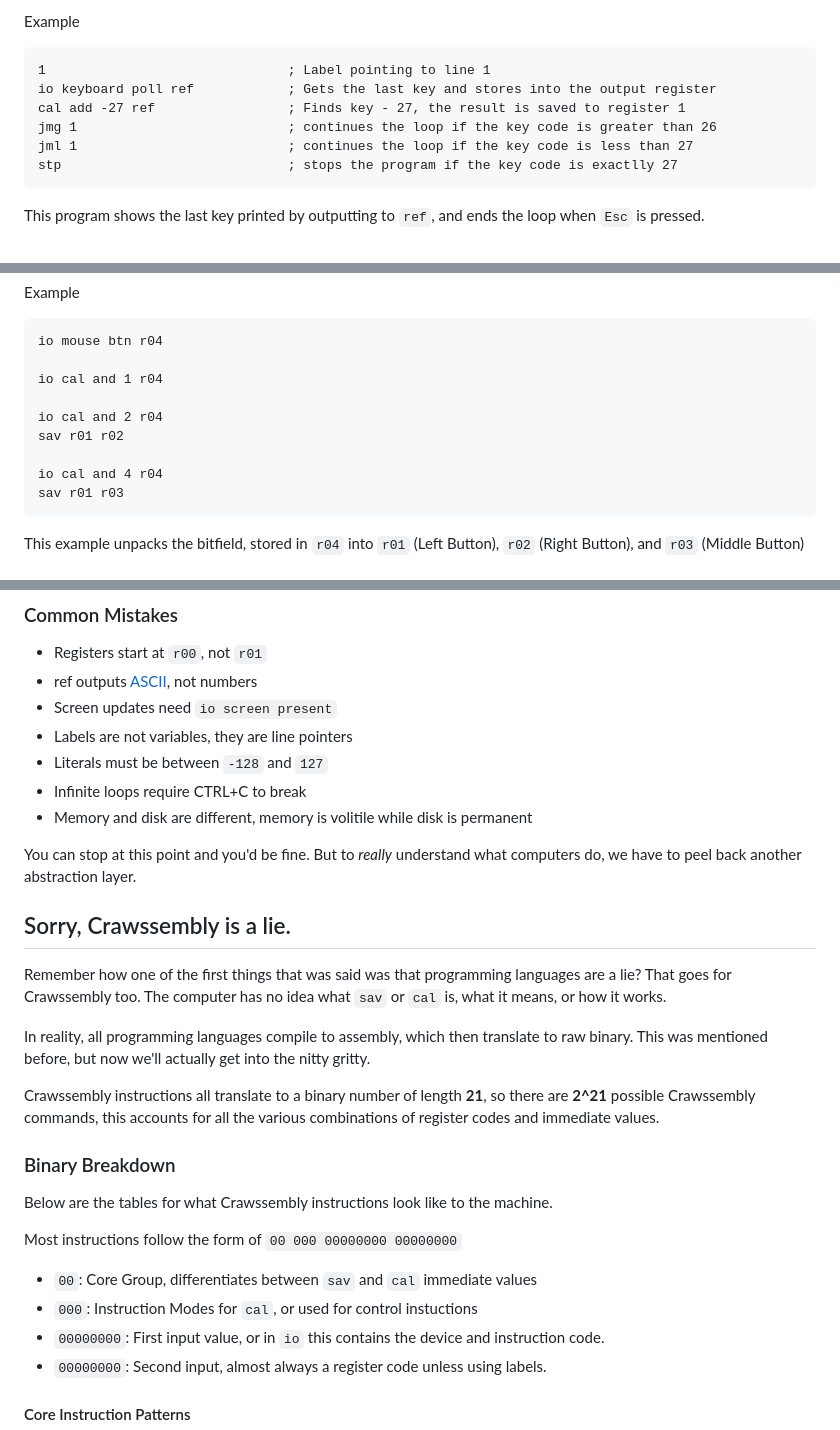
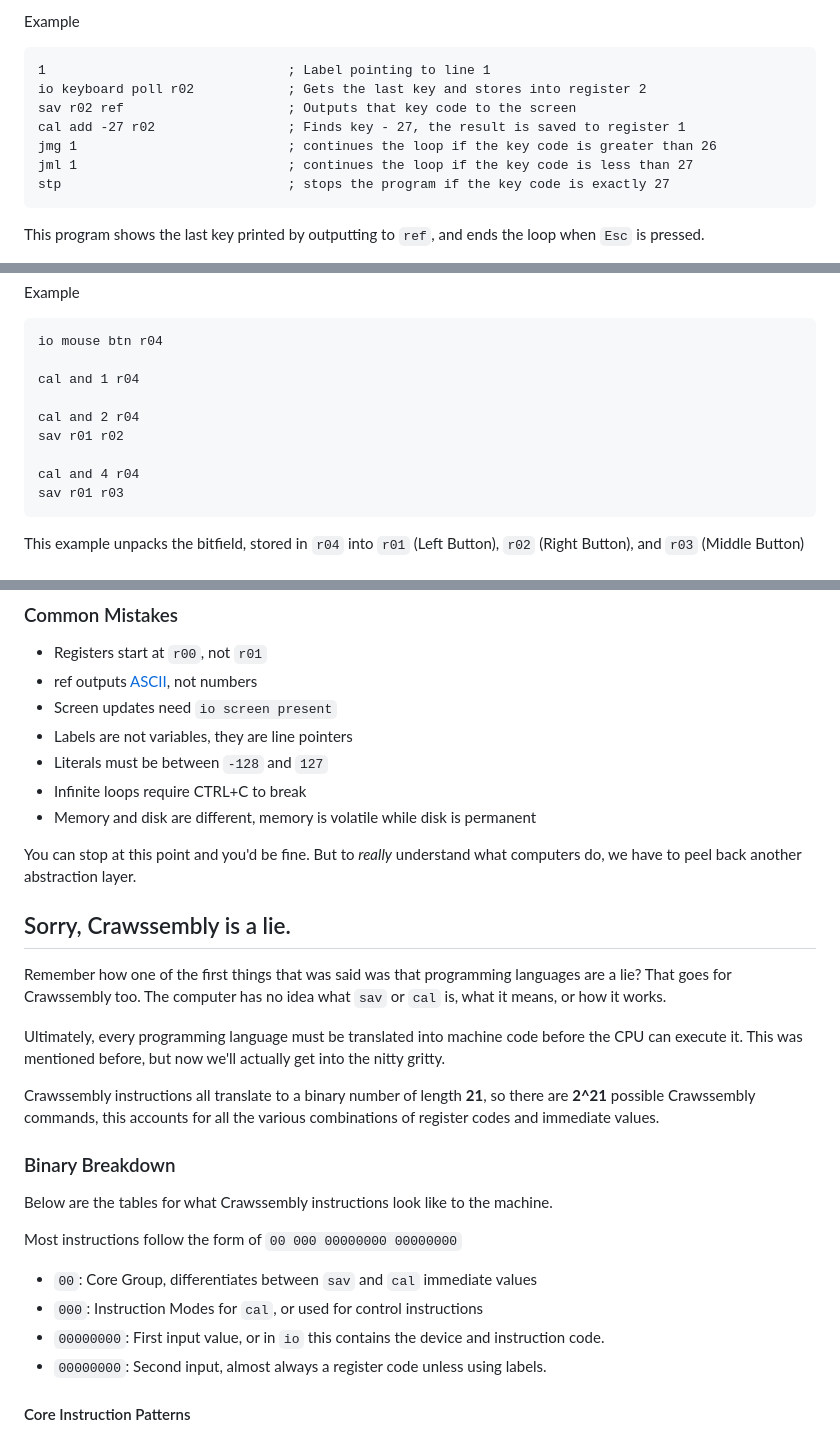
Before and after one commit to Jonah-Crawford/Crawssembly, a Markdown page: README.md, 3 parts joined by grey strips. GitHub-like rendering.

````diff
--- a/README.md
+++ b/README.md
@@ -1186,11 +1190,12 @@ Example
 
 ```
 1                               ; Label pointing to line 1
-io keyboard poll ref            ; Gets the last key and stores into the output register
-cal add -27 ref                 ; Finds key - 27, the result is saved to register 1
+io keyboard poll r02            ; Gets the last key and stores into register 2
+sav r02 ref                     ; Outputs that key code to the screen
+cal add -27 r02                 ; Finds key - 27, the result is saved to register 1
 jmg 1                           ; continues the loop if the key code is greater than 26
 jml 1                           ; continues the loop if the key code is less than 27
-stp                             ; stops the program if the key code is exactlly 27
+stp                             ; stops the program if the key code is exactly 27
 ```
 
 This program shows the last key printed by outputting to `ref`, and ends the loop when `Esc` is pressed.
@@ -1258,12 +1263,12 @@ Example
 ```
 io mouse btn r04
 
-io cal and 1 r04
-
-io cal and 2 r04
+cal and 1 r04
+
+cal and 2 r04
 sav r01 r02
 
-io cal and 4 r04
+cal and 4 r04
 sav r01 r03
 ```
 
@@ -1576,7 +1581,7 @@ The rest of this section is used as quick-reference and help.
 - Labels are not variables, they are line pointers
 - Literals must be between `-128` and `127`
 - Infinite loops require CTRL+C to break
-- Memory and disk are different, memory is volitile while disk is permanent
+- Memory and disk are different, memory is volatile while disk is permanent
 
 You can stop at this point and you'd be fine. But to *really* understand what computers do, we have to peel back another abstraction layer.
 
@@ -1584,7 +1589,7 @@ You can stop at this point and you'd be fine. But to *really* understand what co
 
 Remember how one of the first things that was said was that programming languages are a lie? That goes for Crawssembly too. The computer has no idea what `sav` or `cal` is, what it means, or how it works.
 
-In reality, all programming languages compile to assembly, which then translate to raw binary. This was mentioned before, but now we'll actually get into the nitty gritty.
+Ultimately, every programming language must be translated into machine code before the CPU can execute it. This was mentioned before, but now we'll actually get into the nitty gritty.
 
 Crawssembly instructions all translate to a binary number of length **21**, so there are **2^21** possible Crawssembly commands, this accounts for all the various combinations of register codes and immediate values.
 
@@ -1594,7 +1599,7 @@ Below are the tables for what Crawssembly instructions look like to the machine.
 
 Most instructions follow the form of `00 000 00000000 00000000`
 - `00`: Core Group, differentiates between `sav` and `cal` immediate values
-- `000`: Instruction Modes for `cal`, or used for control instuctions
+- `000`: Instruction Modes for `cal`, or used for control instructions
 - `00000000`: First input value, or in `io` this contains the device and instruction code.
 - `00000000`: Second input, almost always a register code unless using labels.
 
````
Also changed, not shown: other parts of README.md (+28 -24 lines).
